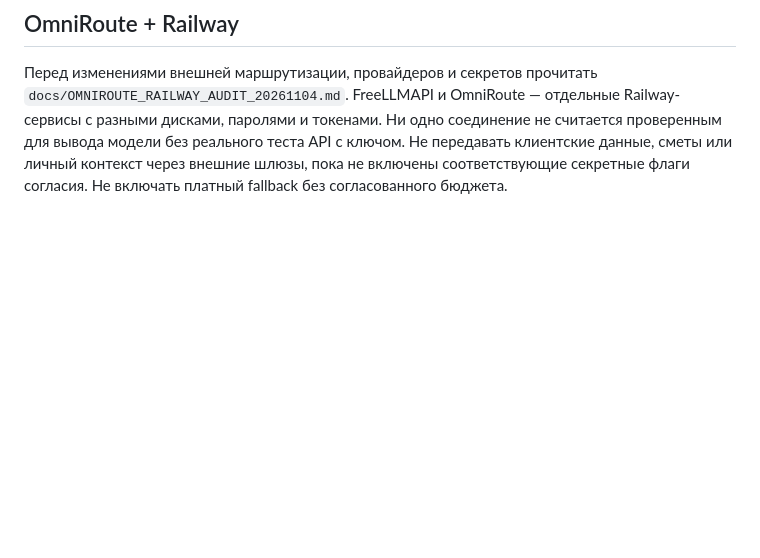
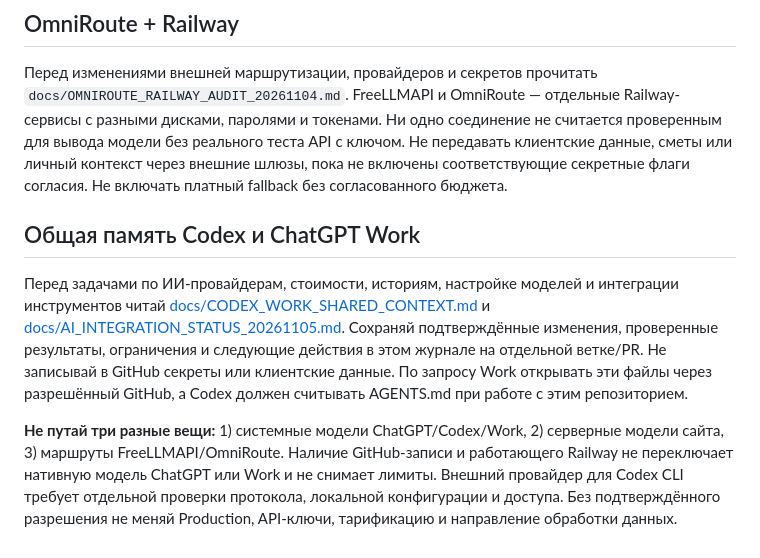
Before and after one commit to shellehs38/my-gpt-chat, a Markdown page: AGENTS.md, the part around the change. Drawn GitHub-style; blank space fills up the shorter version.

Commit message:
docs: link persistent Codex and Work memory to repository instructions

```diff
--- a/AGENTS.md
+++ b/AGENTS.md
@@ -26,3 +26,9 @@
 
 ## OmniRoute + Railway
 Перед изменениями внешней маршрутизации, провайдеров и секретов прочитать `docs/OMNIROUTE_RAILWAY_AUDIT_20261104.md`. FreeLLMAPI и OmniRoute — отдельные Railway-сервисы с разными дисками, паролями и токенами. Ни одно соединение не считается проверенным для вывода модели без реального теста API с ключом. Не передавать клиентские данные, сметы или личный контекст через внешние шлюзы, пока не включены соответствующие секретные флаги согласия. Не включать платный fallback без согласованного бюджета.
+
+## Общая память Codex и ChatGPT Work
+
+Перед задачами по ИИ-провайдерам, стоимости, историям, настройке моделей и интеграции инструментов читай [docs/CODEX_WORK_SHARED_CONTEXT.md](docs/CODEX_WORK_SHARED_CONTEXT.md) и [docs/AI_INTEGRATION_STATUS_20261105.md](docs/AI_INTEGRATION_STATUS_20261105.md). Сохраняй подтверждённые изменения, проверенные результаты, ограничения и следующие действия в этом журнале на отдельной ветке/PR. Не записывай в GitHub секреты или клиентские данные. По запросу Work открывать эти файлы через разрешённый GitHub, а Codex должен считывать AGENTS.md при работе с этим репозиторием.
+
+**Не путай три разные вещи:** 1) системные модели ChatGPT/Codex/Work, 2) серверные модели сайта, 3) маршруты FreeLLMAPI/OmniRoute. Наличие GitHub-записи и работающего Railway не переключает нативную модель ChatGPT или Work и не снимает лимиты. Внешний провайдер для Codex CLI требует отдельной проверки протокола, локальной конфигурации и доступа. Без подтверждённого разрешения не меняй Production, API-ключи, тарификацию и направление обработки данных.
```
